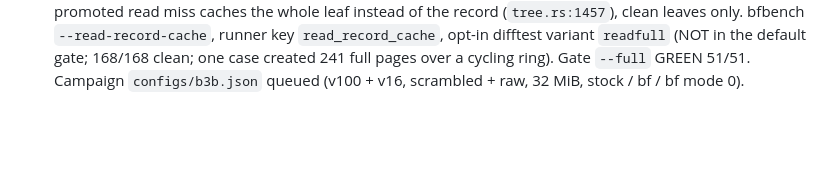
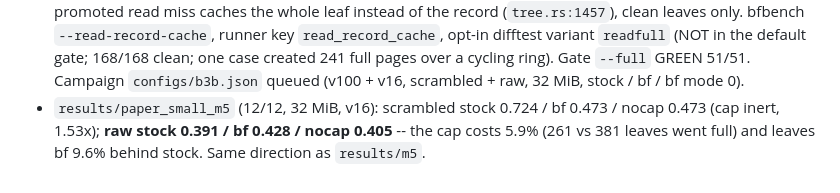
Before and after one commit to el-yawd/sqlite-bftree, a Markdown page: BF_TREE_V2_PLAN.md, the part around the change. Drawn GitHub-style; blank space fills up the shorter version.

Commit message:
plan: results/paper_small_m5 -- cap inert scrambled, -5.9% raw
Co-Authored-By: Claude Opus 5.5 (1M context) <noreply@anthropic.com>

```diff
--- a/BF_TREE_V2_PLAN.md
+++ b/BF_TREE_V2_PLAN.md
@@ -2728,3 +2728,6 @@ Profile (`profile_arm.py`, parity34 cell 30, bf update=100) + replays of the sam
   clean; one case created 241 full pages over a cycling ring).  Gate `--full` GREEN 51/51.
   Campaign `configs/b3b.json` queued (v100 + v16, scrambled + raw, 32 MiB, stock / bf / bf
   mode 0).
+- `results/paper_small_m5` (12/12, 32 MiB, v16): scrambled stock 0.724 / bf 0.473 / nocap 0.473
+  (cap inert, 1.53x); **raw stock 0.391 / bf 0.428 / nocap 0.405** -- the cap costs 5.9% (261 vs
+  381 leaves went full) and leaves bf 9.6% behind stock.  Same direction as `results/m5`.
```
